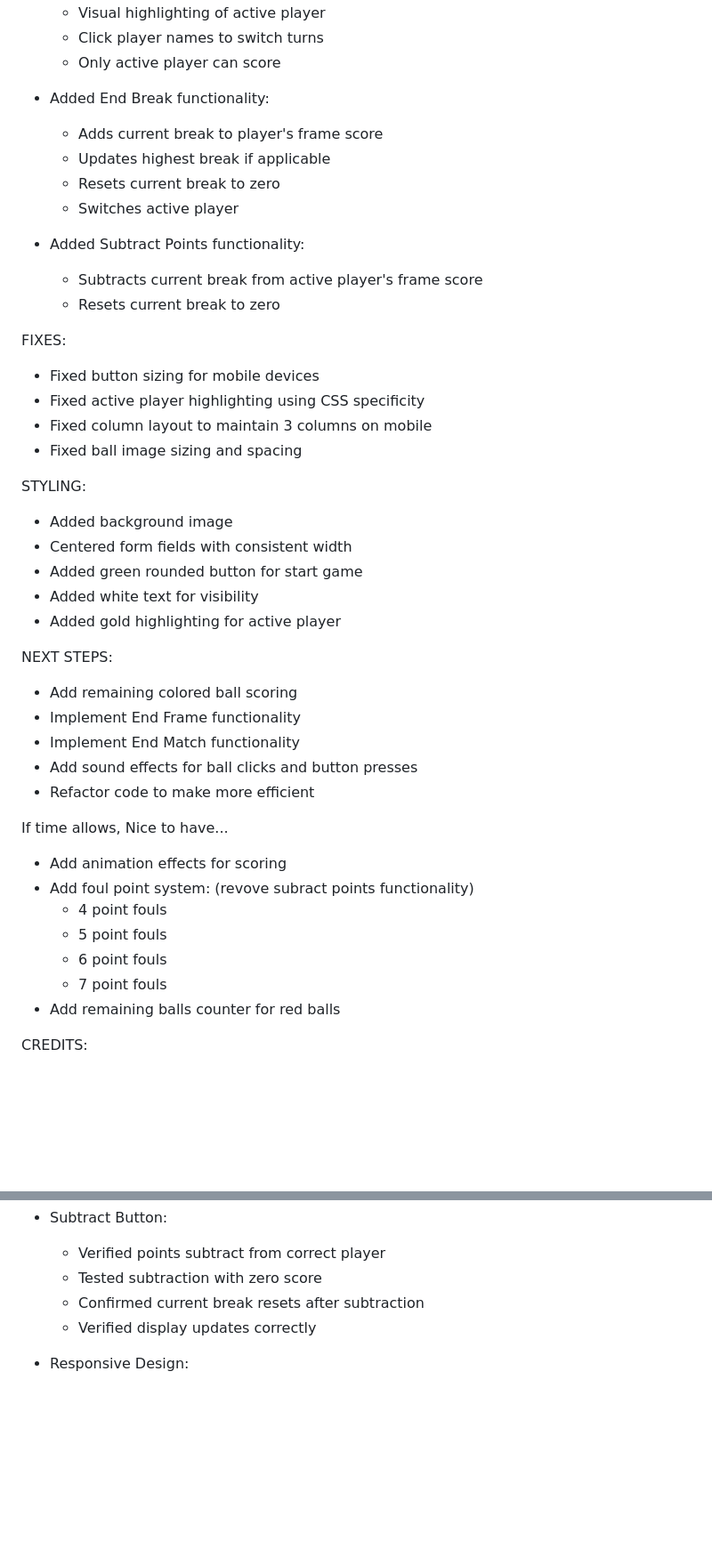
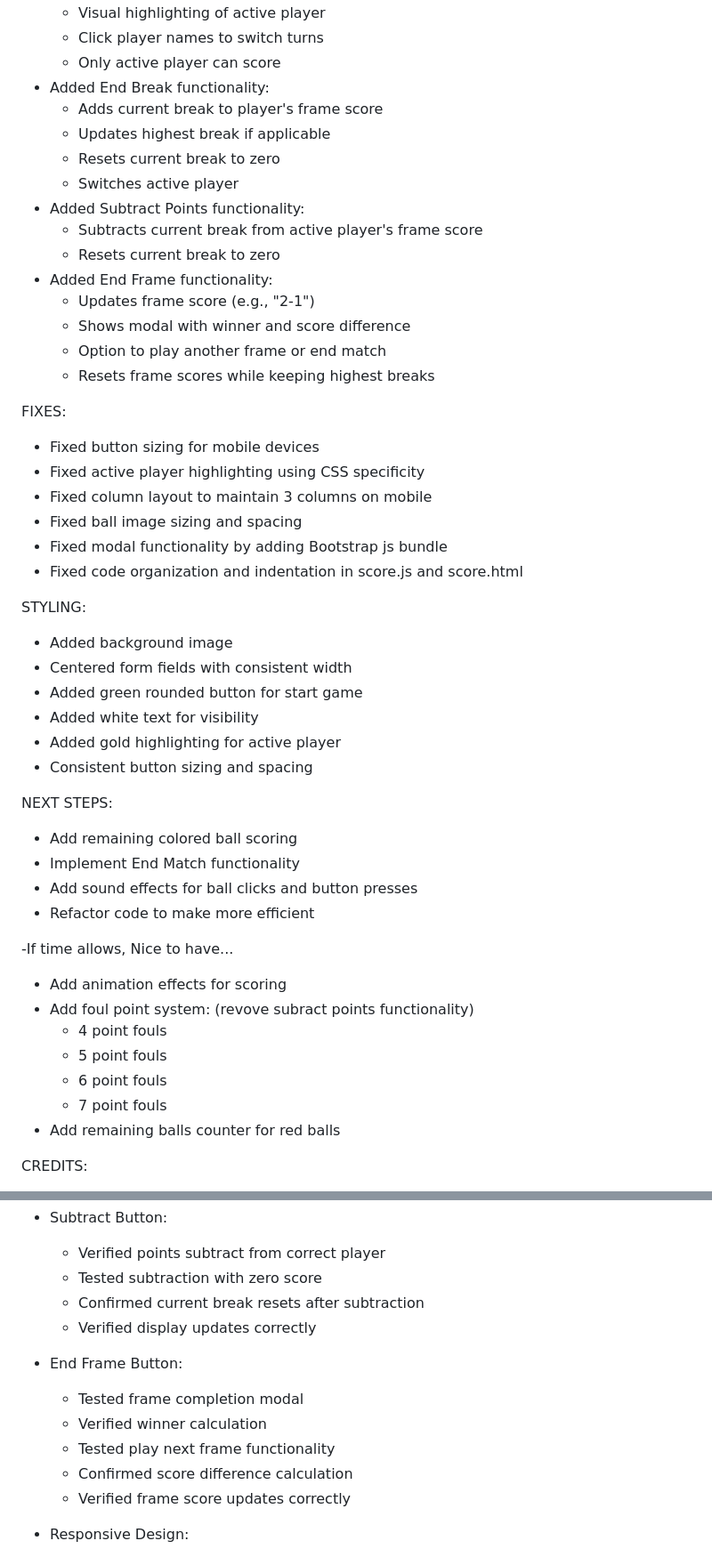
Before and after one commit to TonyD68-code/snooker_scoreboard_MS2, a Markdown page: readme_notes.md, 2 parts joined by grey strips. Shown: that part at 89% size. Drawn GitHub-style; blank space fills up the shorter version.

Commit message:
Update: readme_notes updated with last functions added

```diff
--- a/readme_notes.md
+++ b/readme_notes.md
@@ -17,23 +17,27 @@ FUNCTIONALITY ADDED:
   - Visual highlighting of active player
   - Click player names to switch turns
   - Only active player can score
-
 - Added End Break functionality:
   - Adds current break to player's frame score
   - Updates highest break if applicable
   - Resets current break to zero
   - Switches active player
-
 - Added Subtract Points functionality:
   - Subtracts current break from active player's frame score
   - Resets current break to zero
+- Added End Frame functionality:
+  - Updates frame score (e.g., "2-1")
+  - Shows modal with winner and score difference
+  - Option to play another frame or end match
+  - Resets frame scores while keeping highest breaks
 
 FIXES:
 - Fixed button sizing for mobile devices
 - Fixed active player highlighting using CSS specificity
 - Fixed column layout to maintain 3 columns on mobile
 - Fixed ball image sizing and spacing
-
+- Fixed modal functionality by adding Bootstrap js bundle
+- Fixed code organization and indentation in score.js and score.html
 
 STYLING:
 - Added background image
@@ -41,15 +45,15 @@ STYLING:
 - Added green rounded button for start game
 - Added white text for visibility
 - Added gold highlighting for active player
+- Consistent button sizing and spacing
 
 NEXT STEPS:
 - Add remaining colored ball scoring
-- Implement End Frame functionality
 - Implement End Match functionality
 - Add sound effects for ball clicks and button presses
 - Refactor code to make more efficient
 
-If time allows, Nice to have...
+-If time allows, Nice to have...
 
 - Add animation effects for scoring
 - Add foul point system: (revove subract points functionality)
@@ -58,7 +62,6 @@ If time allows, Nice to have...
   - 6 point fouls
   - 7 point fouls
 - Add remaining balls counter for red balls
-
 
 
 CREDITS:
@@ -108,6 +110,13 @@ Manual Testing Performed:
   - Confirmed current break resets after subtraction
   - Verified display updates correctly
 
+- End Frame Button:
+  - Tested frame completion modal
+  - Verified winner calculation
+  - Tested play next frame functionality
+  - Confirmed score difference calculation
+  - Verified frame score updates correctly
+
 - Responsive Design:
   - Tested on multiple screen sizes
   - Verified column layout maintains on mobile
```
Also changed, not shown: other parts of readme_notes.md (+0 -1 lines).
